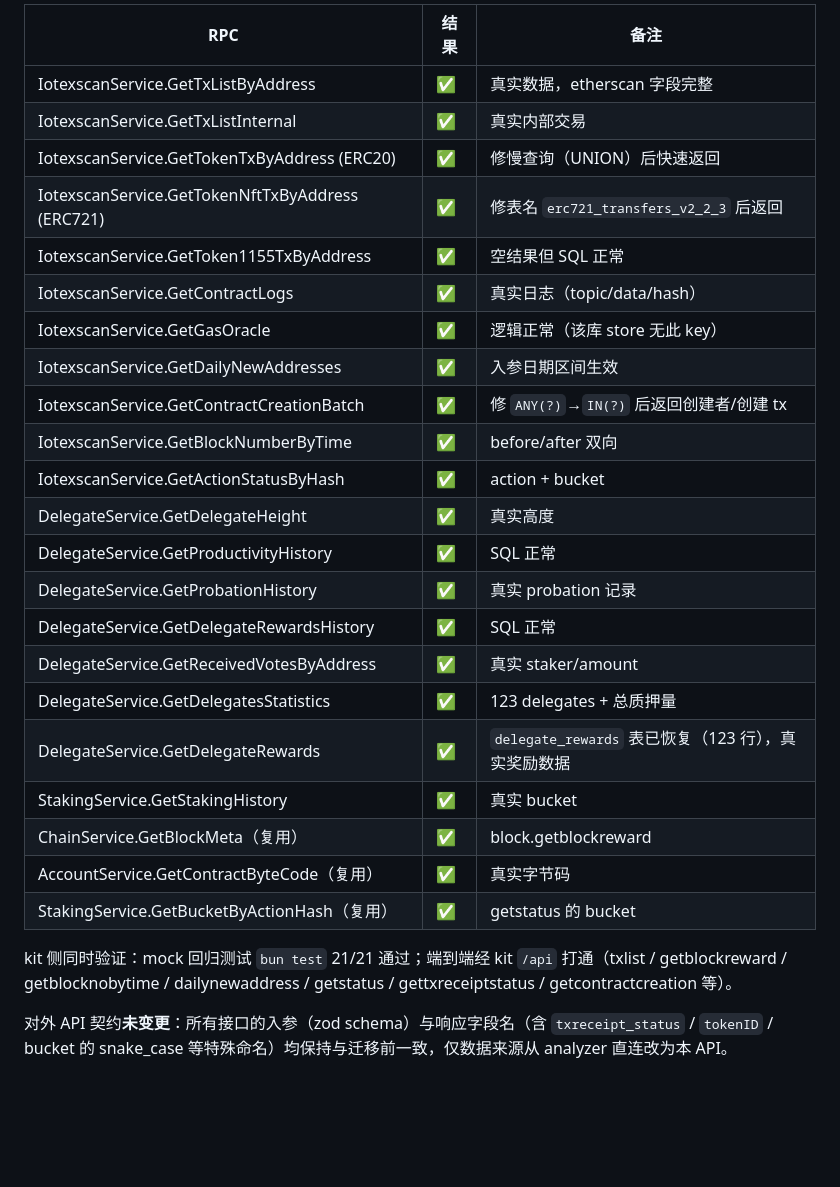
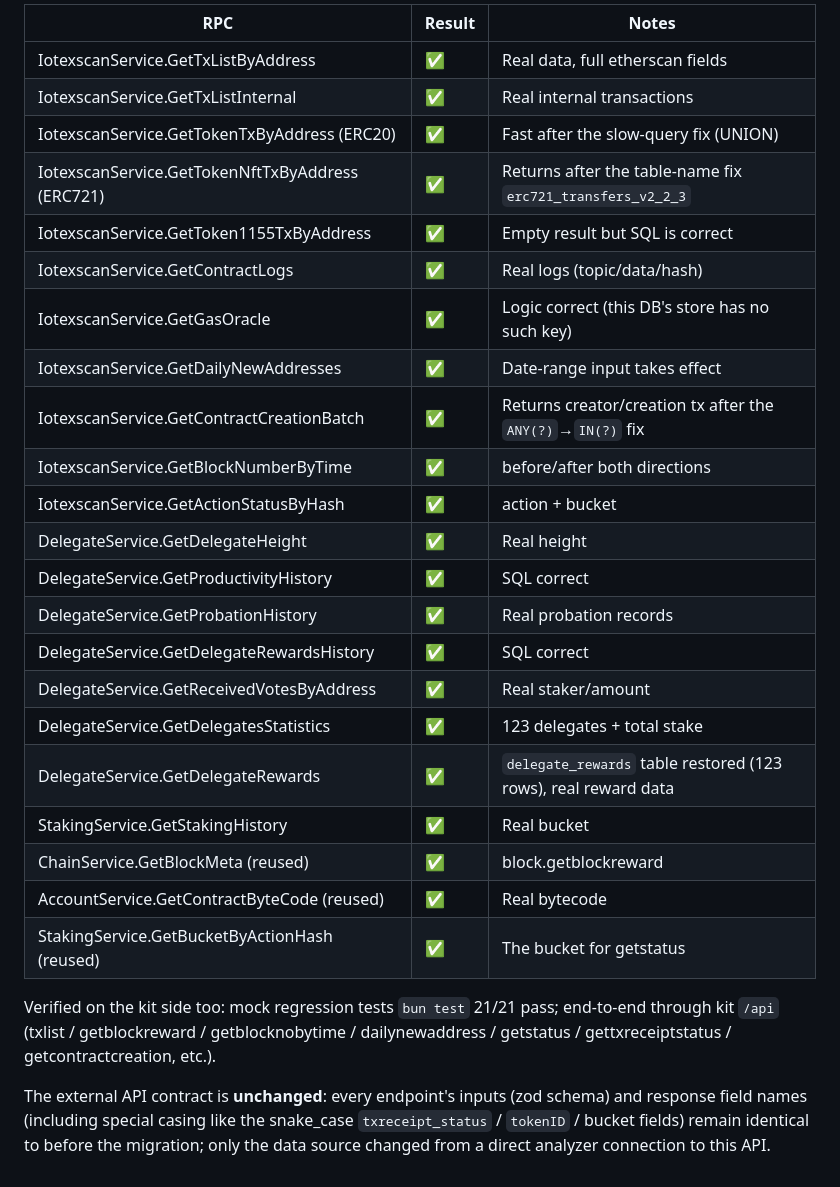
Before and after one commit to iotexproject/iotex-analyser-api, a Markdown page: MIGRATION_NOTES.md, the part around one of its changes. GitHub-like rendering; blank space fills up the shorter version.

```diff
--- a/MIGRATION_NOTES.md
+++ b/MIGRATION_NOTES.md
@@ -119,31 +126,33 @@ GetReceivedVotesByAddress、GetProductivityHistory 校验。
 
-| RPC | 结果 | 备注 |
-|-----|------|------|
-| IotexscanService.GetTxListByAddress | ✅ | 真实数据，etherscan 字段完整 |
-| IotexscanService.GetTxListInternal | ✅ | 真实内部交易 |
-| IotexscanService.GetTokenTxByAddress (ERC20) | ✅ | 修慢查询（UNION）后快速返回 |
-| IotexscanService.GetTokenNftTxByAddress (ERC721) | ✅ | 修表名 `erc721_transfers_v2_2_3` 后返回 |
-| IotexscanService.GetToken1155TxByAddress | ✅ | 空结果但 SQL 正常 |
-| IotexscanService.GetContractLogs | ✅ | 真实日志（topic/data/hash） |
-| IotexscanService.GetGasOracle | ✅ | 逻辑正常（该库 store 无此 key） |
-| IotexscanService.GetDailyNewAddresses | ✅ | 入参日期区间生效 |
-| IotexscanService.GetContractCreationBatch | ✅ | 修 `ANY(?)`→`IN(?)` 后返回创建者/创建 tx |
-| IotexscanService.GetBlockNumberByTime | ✅ | before/after 双向 |
+| RPC | Result | Notes |
+|-----|--------|-------|
+| IotexscanService.GetTxListByAddress | ✅ | Real data, full etherscan fields |
+| IotexscanService.GetTxListInternal | ✅ | Real internal transactions |
+| IotexscanService.GetTokenTxByAddress (ERC20) | ✅ | Fast after the slow-query fix (UNION) |
+| IotexscanService.GetTokenNftTxByAddress (ERC721) | ✅ | Returns after the table-name fix `erc721_transfers_v2_2_3` |
+| IotexscanService.GetToken1155TxByAddress | ✅ | Empty result but SQL is correct |
+| IotexscanService.GetContractLogs | ✅ | Real logs (topic/data/hash) |
+| IotexscanService.GetGasOracle | ✅ | Logic correct (this DB's store has no such key) |
+| IotexscanService.GetDailyNewAddresses | ✅ | Date-range input takes effect |
+| IotexscanService.GetContractCreationBatch | ✅ | Returns creator/creation tx after the `ANY(?)`→`IN(?)` fix |
+| IotexscanService.GetBlockNumberByTime | ✅ | before/after both directions |
 | IotexscanService.GetActionStatusByHash | ✅ | action + bucket |
-| DelegateService.GetDelegateHeight | ✅ | 真实高度 |
-| DelegateService.GetProductivityHistory | ✅ | SQL 正常 |
-| DelegateService.GetProbationHistory | ✅ | 真实 probation 记录 |
-| DelegateService.GetDelegateRewardsHistory | ✅ | SQL 正常 |
-| DelegateService.GetReceivedVotesByAddress | ✅ | 真实 staker/amount |
-| DelegateService.GetDelegatesStatistics | ✅ | 123 delegates + 总质押量 |
-| DelegateService.GetDelegateRewards | ✅ | `delegate_rewards` 表已恢复（123 行），真实奖励数据 |
-| StakingService.GetStakingHistory | ✅ | 真实 bucket |
-| ChainService.GetBlockMeta（复用） | ✅ | block.getblockreward |
-| AccountService.GetContractByteCode（复用） | ✅ | 真实字节码 |
-| StakingService.GetBucketByActionHash（复用） | ✅ | getstatus 的 bucket |
+| DelegateService.GetDelegateHeight | ✅ | Real height |
+| DelegateService.GetProductivityHistory | ✅ | SQL correct |
+| DelegateService.GetProbationHistory | ✅ | Real probation records |
+| DelegateService.GetDelegateRewardsHistory | ✅ | SQL correct |
+| DelegateService.GetReceivedVotesByAddress | ✅ | Real staker/amount |
+| DelegateService.GetDelegatesStatistics | ✅ | 123 delegates + total stake |
+| DelegateService.GetDelegateRewards | ✅ | `delegate_rewards` table restored (123 rows), real reward data |
+| StakingService.GetStakingHistory | ✅ | Real bucket |
+| ChainService.GetBlockMeta (reused) | ✅ | block.getblockreward |
+| AccountService.GetContractByteCode (reused) | ✅ | Real bytecode |
+| StakingService.GetBucketByActionHash (reused) | ✅ | The bucket for getstatus |
 
-kit 侧同时验证：mock 回归测试 `bun test` 21/21 通过；端到端经 kit `/api` 打通（txlist / getblockreward /
-getblocknobytime / dailynewaddress / getstatus / gettxreceiptstatus / getcontractcreation 等）。
+Verified on the kit side too: mock regression tests `bun test` 21/21 pass; end-to-end through kit `/api`
+(txlist / getblockreward / getblocknobytime / dailynewaddress / getstatus / gettxreceiptstatus /
+getcontractcreation, etc.).
 
-对外 API 契约**未变更**：所有接口的入参（zod schema）与响应字段名（含 `txreceipt_status` /
-`tokenID` / bucket 的 snake_case 等特殊命名）均保持与迁移前一致，仅数据来源从 analyzer 直连改为本 API。
+The external API contract is **unchanged**: every endpoint's inputs (zod schema) and response field names
+(including special casing like the snake_case `txreceipt_status` / `tokenID` / bucket fields) remain
+identical to before the migration; only the data source changed from a direct analyzer connection to this API.
```
Also changed, not shown: other parts of MIGRATION_NOTES.md (+72 -65 lines).
